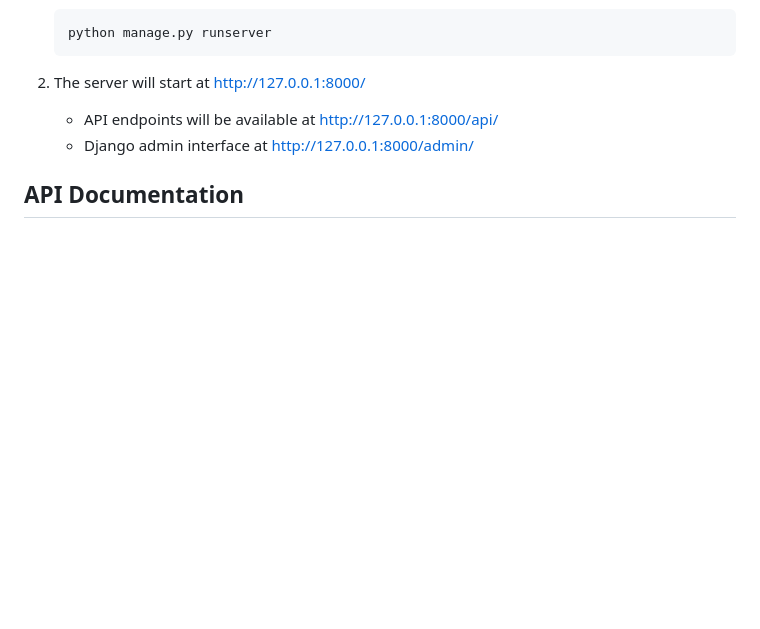
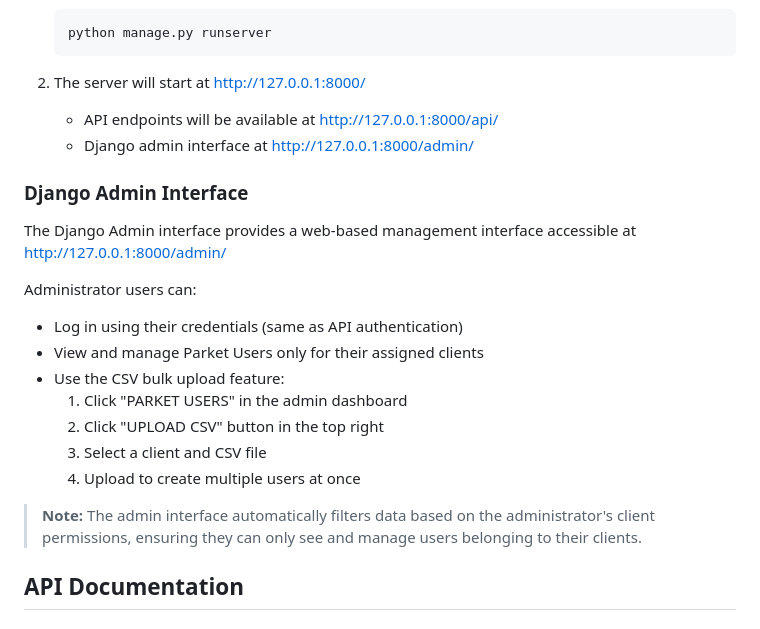
Before and after one commit to BrannonOpperman/parket-technical-assessment, a Markdown page: README.md, the part around the change. Rendered like a GitHub page; blank space fills up the shorter version.

Commit message:
docs: :memo: update README with details on Django Admin interface and CSV bulk upload feature

```diff
--- a/README.md
+++ b/README.md
@@ -98,6 +98,21 @@ pip install -r requirements.txt
    - API endpoints will be available at http://127.0.0.1:8000/api/
    - Django admin interface at http://127.0.0.1:8000/admin/
 
+### Django Admin Interface
+
+The Django Admin interface provides a web-based management interface accessible at http://127.0.0.1:8000/admin/
+
+Administrator users can:
+- Log in using their credentials (same as API authentication)
+- View and manage Parket Users only for their assigned clients
+- Use the CSV bulk upload feature:
+  1. Click "PARKET USERS" in the admin dashboard
+  2. Click "UPLOAD CSV" button in the top right
+  3. Select a client and CSV file
+  4. Upload to create multiple users at once
+
+> **Note:** The admin interface automatically filters data based on the administrator's client permissions, ensuring they can only see and manage users belonging to their clients.
+
 ## API Documentation
 
 ### Authentication
```
